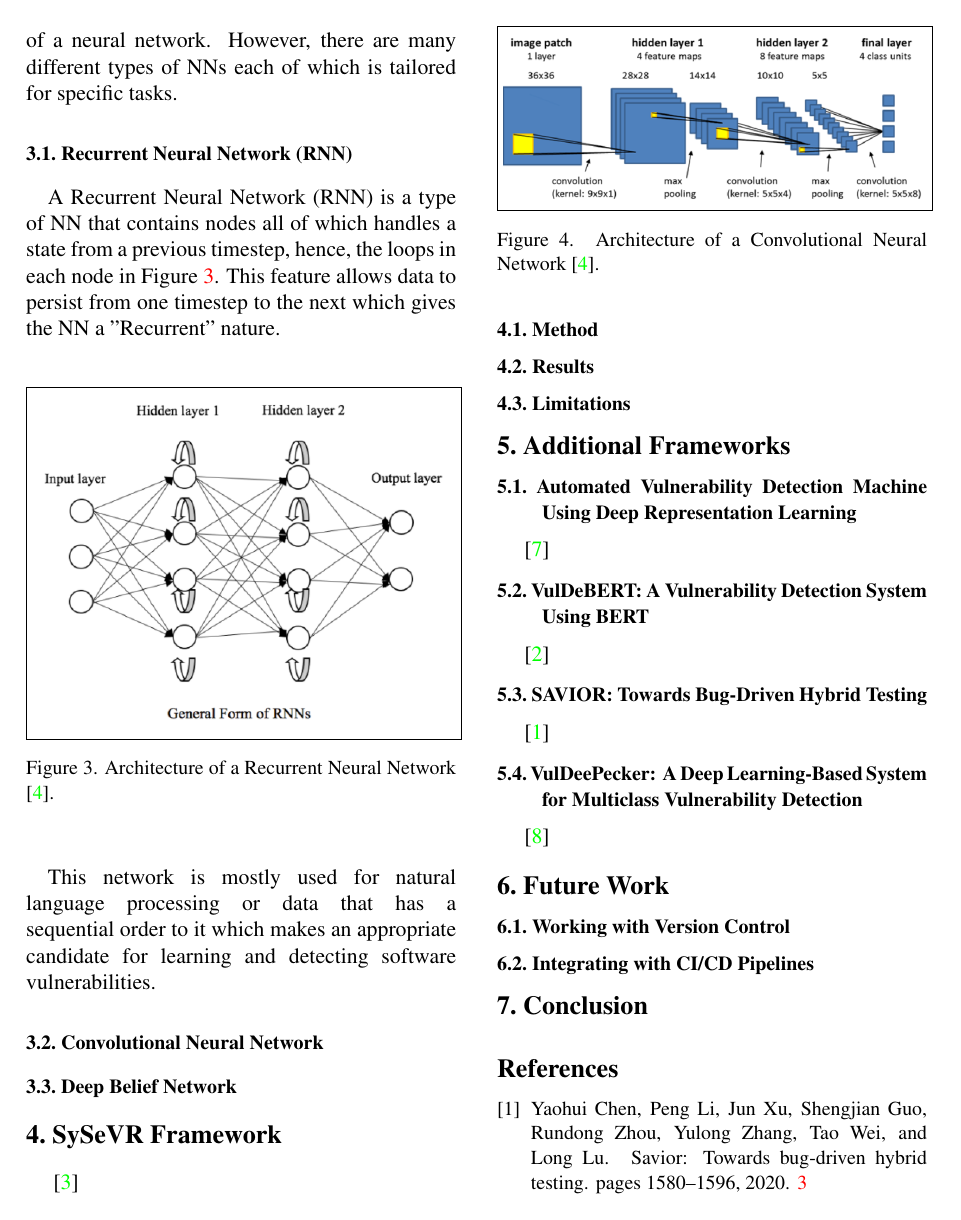
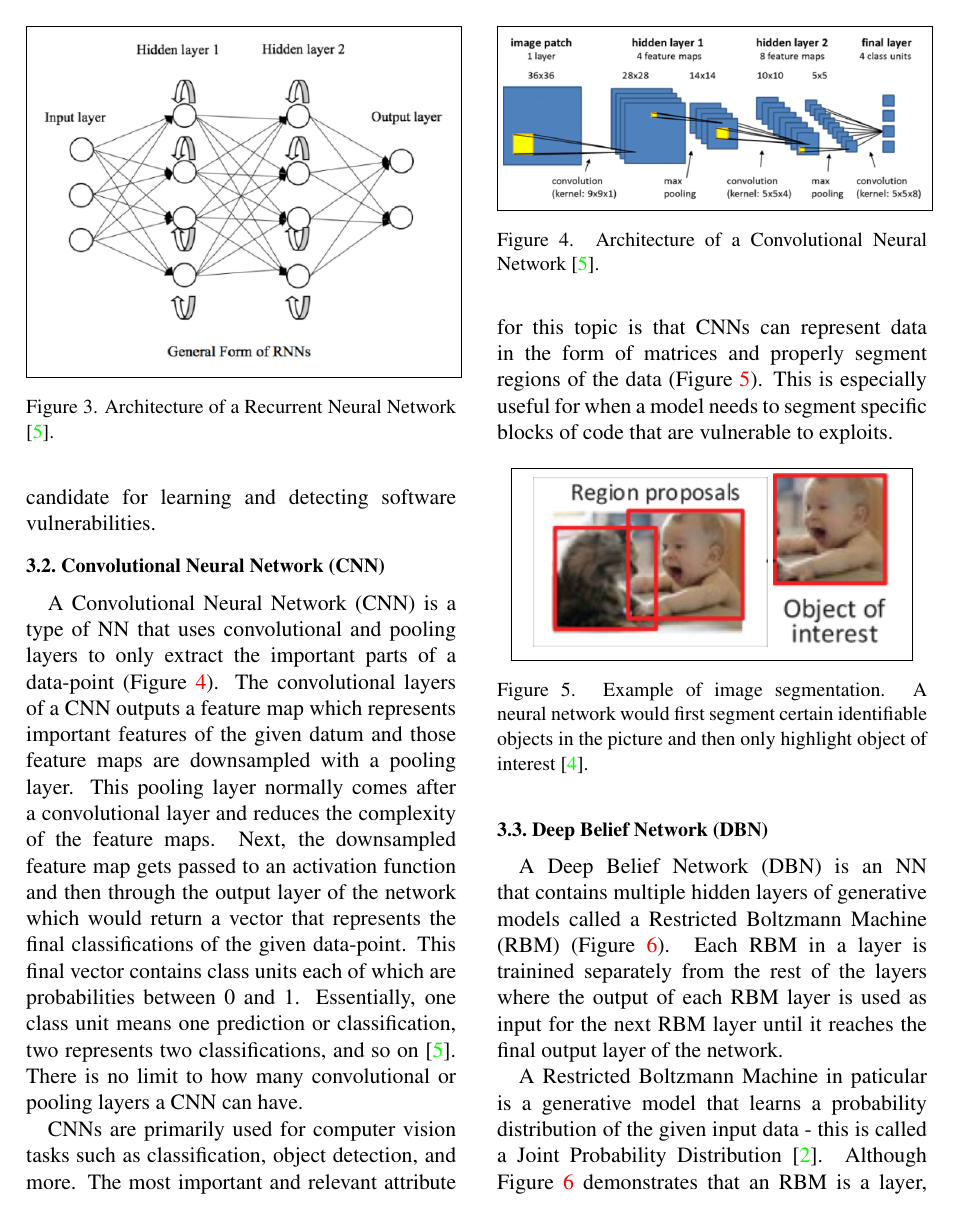
Before and after one commit to stefanwerleman/sysver-term-paper, a LaTeX paper (src/sysevr_paper.tex): page 3 of 4 before the commit and page 3 of 5 after it. Compiled offline with pdfLaTeX.

Commit message:
Finished deep learning section

```diff
--- a/src/sysevr_paper.tex
+++ b/src/sysevr_paper.tex
@@ -181,9 +181,18 @@ persist from one timestep to the next which gives the NN a "Recurrent" nature.
 This network is mostly used for natural language processing or data that has a sequential order to it which
 makes an appropriate candidate for learning and detecting software vulnerabilities.
 
-\subsection{Convolutional Neural Network}
+\subsection{Convolutional Neural Network (CNN)}
 \label{sub:convolutional-neural-network}
 
+A Convolutional Neural Network (CNN) is a type of NN that uses convolutional and pooling layers to only
+extract the important parts of a data-point (Figure \ref{fig:dl-2}). The convolutional layers of a CNN outputs a feature map which
+represents important features of the given datum and those feature maps are downsampled with a pooling layer.
+This pooling layer normally comes after a convolutional layer and reduces the complexity of the feature maps.
+Next, the downsampled feature map gets passed to an activation function and then through the output layer of the
+network which would return a vector that represents the final classifications of the given data-point. This final
+vector contains class units each of which are probabilities between 0 and 1. Essentially, one class unit means
+one prediction or classification, two represents two classifications, and so on \cite{Lin20}. There is no
+limit to how many convolutional or pooling layers a CNN can have.
 
 \begin{figure}[h]
     \centering
@@ -193,6 +202,32 @@ makes an appropriate candidate for learning and detecting software vulnerabiliti
     \label{fig:dl-2}
 \end{figure}
 
+CNNs are primarily used for computer vision tasks such as classification, object detection, and more.
+The most important and relevant attribute for this topic is that CNNs can represent data in the form of
+matrices and properly segment regions of the data (Figure \ref{fig:dl-3}). This is especially useful for when a model needs to segment
+specific blocks of code that are vulnerable to exploits.
 
-\subsection{Deep Belief Network}
+\begin{figure}[h]
+    \centering
+    \fbox{
+    \begin{tabular}{cc}
+        \includegraphics[width=0.26\textwidth]{images/deep_learning/cnn_1.png}
+        \includegraphics[width=0.13\textwidth]{images/deep_learning/cnn_2.png}
+    \end{tabular}
+    }
+    \caption{Example of image segmentation. A neural network would first segment certain identifiable
+    objects in the picture and then only highlight object of interest \cite{Li22}.}
+    \label{fig:dl-3}
+\end{figure}
+
+\subsection{Deep Belief Network (DBN)}
 \label{sub:deep-belief-network}
+
+A Deep Belief Network (DBN) is an NN that contains multiple hidden layers of generative models called
+a Restricted Boltzmann Machine (RBM) (Figure \ref{fig:dl-4}). Each RBM in a layer is trainined separately
+from the rest of the layers where the output of each RBM layer is used as input for the next RBM layer until
+it reaches the final output layer of the network.
+
+A Restricted Boltzmann Machine in paticular is a generative model that learns a probability distribution
+of the given input data - this is called a Joint Probability Distribution \cite{Feller57}. Although Figure
+\ref{fig:dl-4} demonstrates that an RBM is a layer, it actually as two addition underlying layers: the
```
Also changed, not shown: src/egbib.bib (+9 -0 lines), src/images/deep_learning/cnn_1.png (added), src/images/deep_learning/cnn_2.png (added), src/images/deep_learning/dbn_0.png (added), src/sysevr_paper.tex (37 more changed lines).
